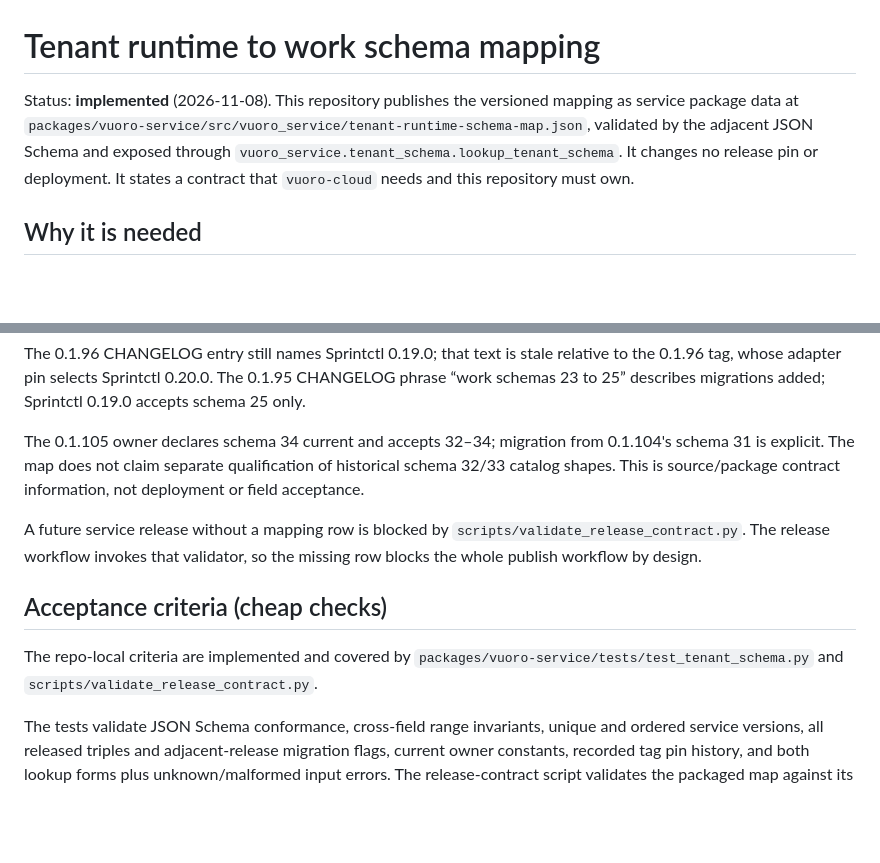
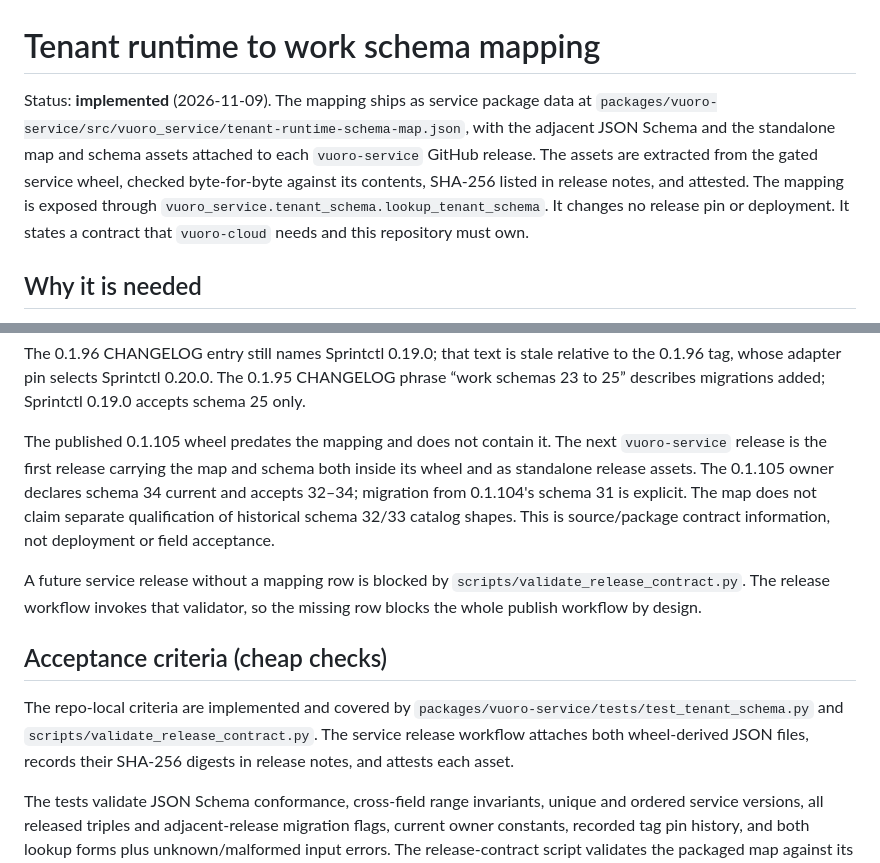
Before and after one commit to bayleafwalker/vuoro, a Markdown page: docs/architecture/tenant-runtime-schema-mapping.md, 2 parts joined by grey strips. GitHub-like rendering; blank space fills up the shorter version.

Commit message:
Document schema map release assets

```diff
--- a/docs/architecture/tenant-runtime-schema-mapping.md
+++ b/docs/architecture/tenant-runtime-schema-mapping.md
@@ -1,9 +1,11 @@
 # Tenant runtime to work schema mapping
 
-Status: **implemented** (2026-11-08). This repository publishes the versioned
-mapping as service package data at
+Status: **implemented** (2026-11-09). The mapping ships as service package data at
 `packages/vuoro-service/src/vuoro_service/tenant-runtime-schema-map.json`,
-validated by the adjacent JSON Schema and exposed through
+with the adjacent JSON Schema and the standalone map and schema assets attached
+to each `vuoro-service` GitHub release. The assets are extracted from the gated
+service wheel, checked byte-for-byte against its contents, SHA-256 listed in
+release notes, and attested. The mapping is exposed through
 `vuoro_service.tenant_schema.lookup_tenant_schema`. It changes no release pin or
 deployment. It states a contract that
 `vuoro-cloud` needs and this repository must own.
@@ -54,7 +56,10 @@ relative to the 0.1.96 tag, whose adapter pin selects Sprintctl 0.20.0. The
 0.1.95 CHANGELOG phrase “work schemas 23 to 25” describes migrations added;
 Sprintctl 0.19.0 accepts schema 25 only.
 
-The 0.1.105 owner declares schema 34 current and accepts 32–34; migration from
+The published 0.1.105 wheel predates the mapping and does not contain it. The
+next `vuoro-service` release is the first release carrying the map and schema
+both inside its wheel and as standalone release assets. The 0.1.105 owner
+declares schema 34 current and accepts 32–34; migration from
 0.1.104's schema 31 is explicit. The map does not claim separate qualification
 of historical schema 32/33 catalog shapes. This is source/package contract
 information, not deployment or field acceptance.
@@ -67,7 +72,9 @@ validator, so the missing row blocks the whole publish workflow by design.
 
 The repo-local criteria are implemented and covered by
 `packages/vuoro-service/tests/test_tenant_schema.py` and
-`scripts/validate_release_contract.py`.
+`scripts/validate_release_contract.py`. The service release workflow attaches
+both wheel-derived JSON files, records their SHA-256 digests in release notes,
+and attests each asset.
 
 The tests validate JSON Schema conformance, cross-field range invariants, unique
 and ordered service versions, all released triples and adjacent-release migration
```
Also changed, not shown: CHANGELOG.md (+5 -3 lines).
